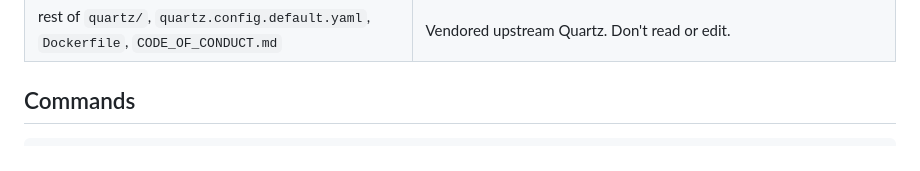
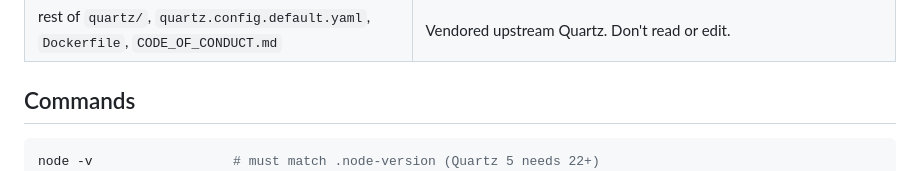
Before and after one commit to vishmatta/ai-agent-ecosystem, a Markdown page: AGENTS.md, the part around the change. GitHub-like rendering.

````diff
--- a/AGENTS.md
+++ b/AGENTS.md
@@ -22,6 +22,7 @@ https://vishmatta.github.io/ai-agent-ecosystem/ — every merge to `main` deploy
 ## Commands
 
 ```bash
+node -v                  # must match .node-version (Quartz 5 needs 22+)
 npm ci                   # once per checkout — each git worktree needs its own
 npx quartz build         # output in public/ (there is no `npm run build`)
 # What CI runs. Run it before every PR — Quartz can exit 0 on a broken build:
````
Also changed, not shown: docs/agents/intake.md (+3 -1 lines), docs/practices.md (+25 -3 lines).
